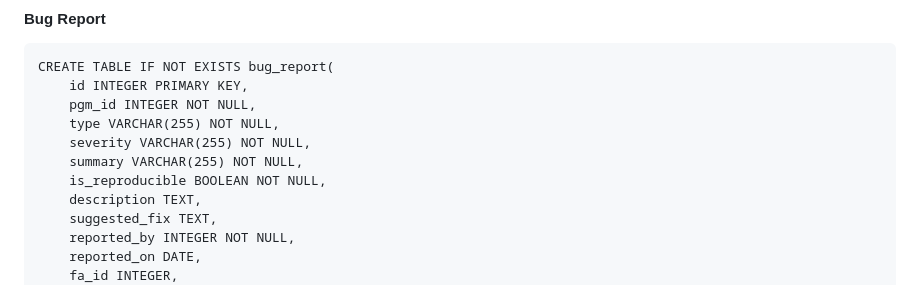
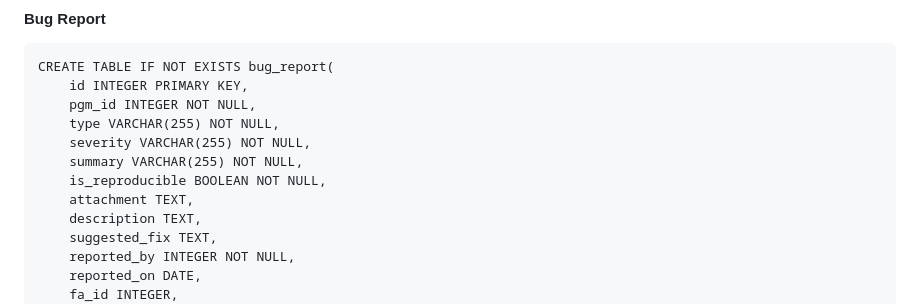
Before and after one commit to venkatasaikarthikeya/bughound-bug-tracker, a Markdown page: sky_bug.md, the part around the change. Rendered like a GitHub page.

Commit message:
attachment field added

```diff
--- a/sky_bug.md
+++ b/sky_bug.md
@@ -104,6 +104,7 @@ CREATE TABLE IF NOT EXISTS bug_report(
     severity VARCHAR(255) NOT NULL,
     summary VARCHAR(255) NOT NULL,
     is_reproducible BOOLEAN NOT NULL,
+    attachment TEXT,
     description TEXT,
     suggested_fix TEXT,
     reported_by INTEGER NOT NULL,
```
